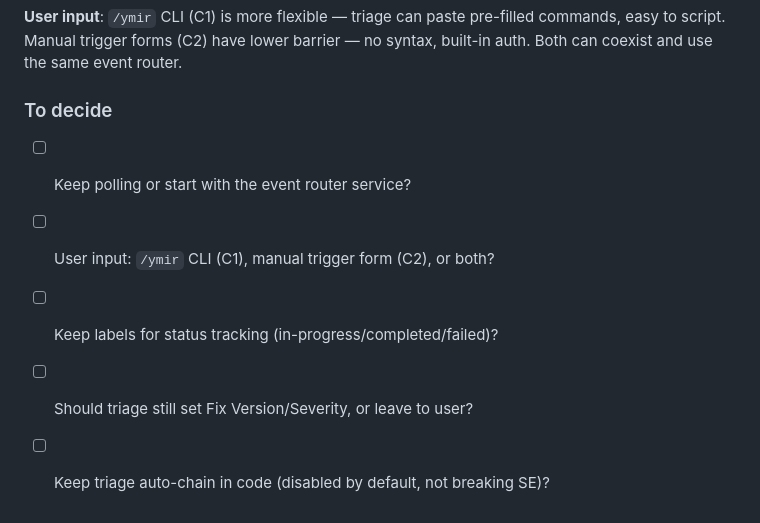
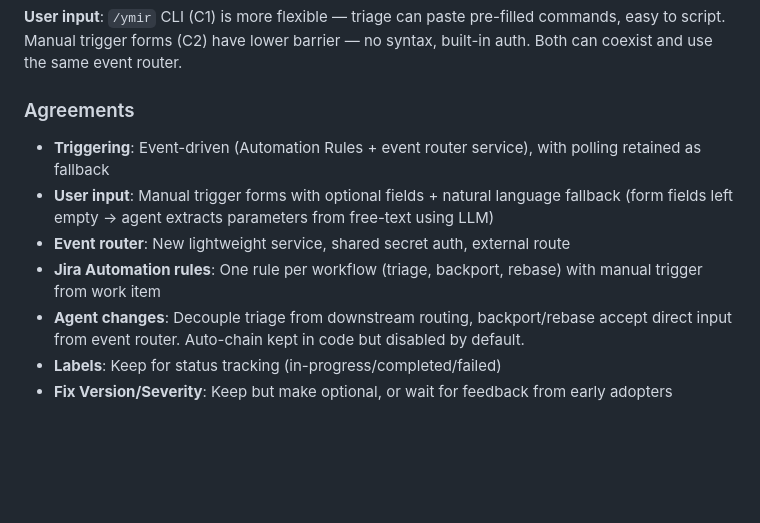
Before and after one commit to packit/research, a Markdown page: research/ymir-triggering-rearchitecture/index.md, the part around the change. GitHub-like rendering; blank space fills up the shorter version.

Commit message:
Resolve topics to discuss

```diff
--- a/research/ymir-triggering-rearchitecture/index.md
+++ b/research/ymir-triggering-rearchitecture/index.md
@@ -316,10 +316,15 @@ _To be agreed on with the team._
 easy to script. Manual trigger forms (C2) have lower barrier — no syntax, built-in auth.
 Both can coexist and use the same event router.
 
-### To decide
+### Agreements
 
-- [ ] Keep polling or start with the event router service?
-- [ ] User input: `/ymir` CLI (C1), manual trigger form (C2), or both?
-- [ ] Keep labels for status tracking (in-progress/completed/failed)?
-- [ ] Should triage still set Fix Version/Severity, or leave to user?
-- [ ] Keep triage auto-chain in code (disabled by default, not breaking SE)?
+- **Triggering**: Event-driven (Automation Rules + event router service), with polling retained as fallback
+- **User input**: Manual trigger forms with optional fields + natural language fallback
+  (form fields left empty → agent extracts parameters from free-text using LLM)
+- **Event router**: New lightweight service, shared secret auth, external route
+- **Jira Automation rules**: One rule per workflow (triage, backport, rebase) with
+  manual trigger from work item
+- **Agent changes**: Decouple triage from downstream routing, backport/rebase accept
+  direct input from event router. Auto-chain kept in code but disabled by default.
+- **Labels**: Keep for status tracking (in-progress/completed/failed)
+- **Fix Version/Severity**: Keep but make optional, or wait for feedback from early adopters
```
